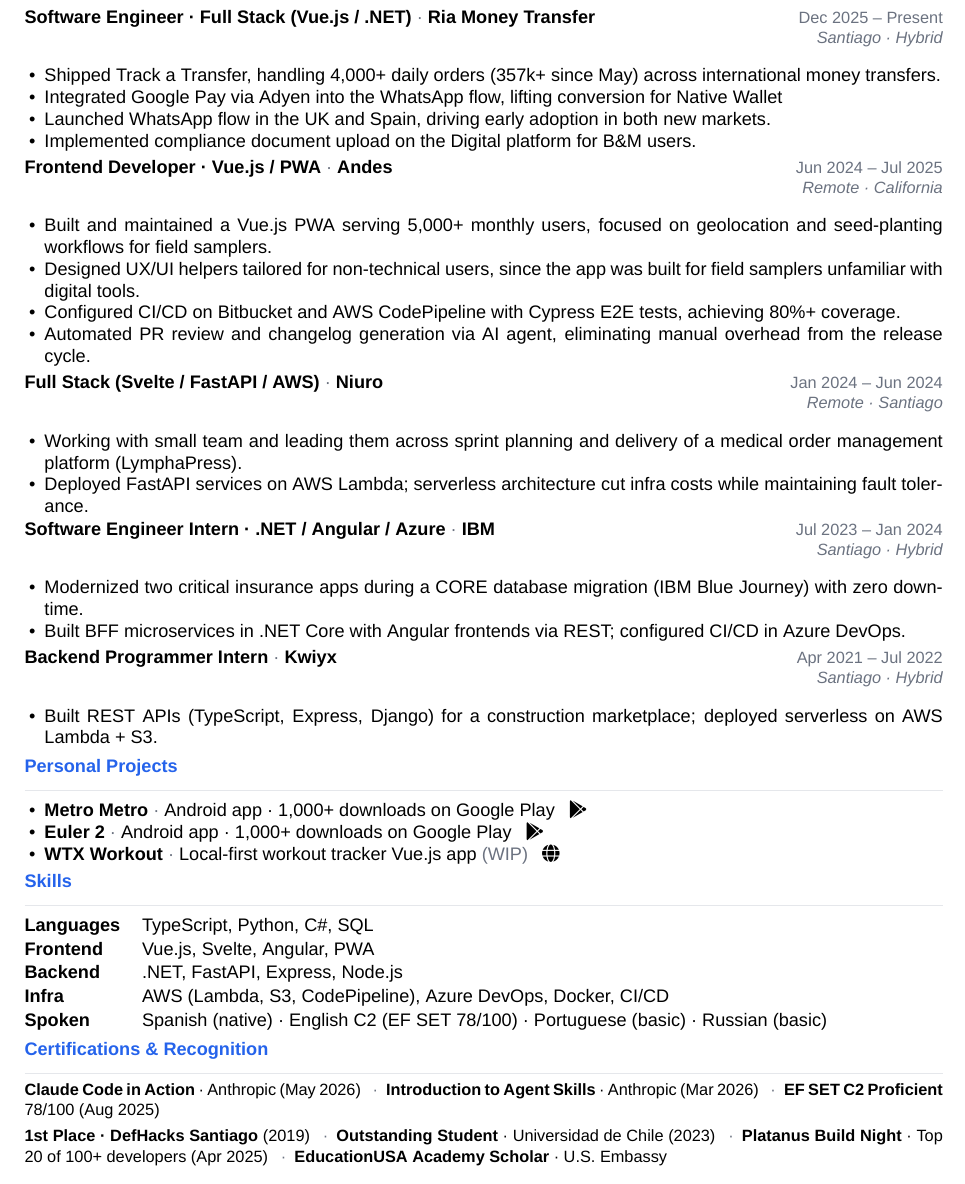
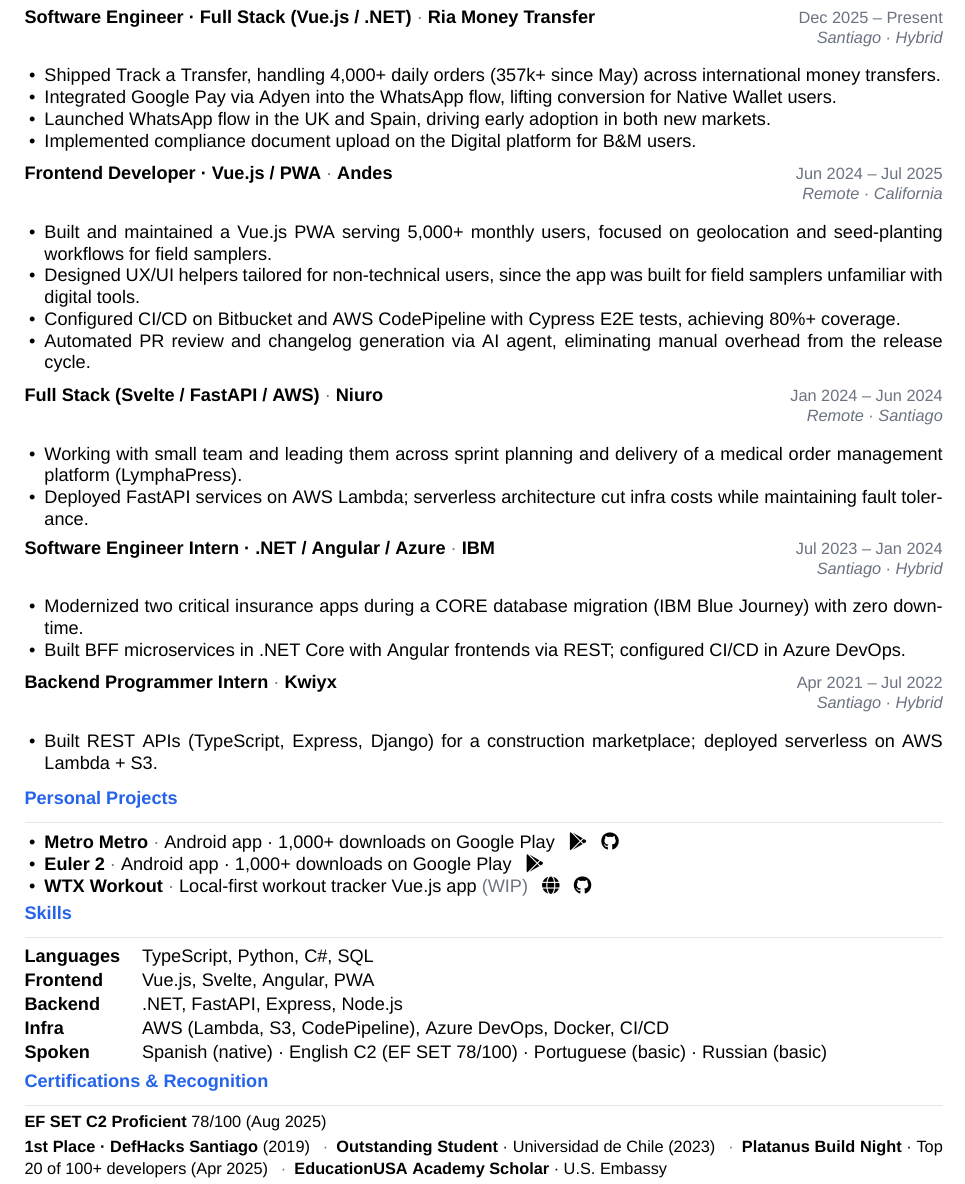
Before and after one commit to jcrucesdeveloper/cv, a LaTeX CV (cv.tex): part of the page, cut so that both start at the same text. Compiled offline with XeLaTeX; a missing font is replaced by an installed copy or a similar font.

Commit message:
fix: complete truncated bullet, trim minor certs, add project repo links
Finish the cut-off Ria bullet, drop two short online-course badges from
Certifications to keep the strongest signals, add GitHub links to
Metro Metro and WTX Workout, and add breathing room between each job's
last bullet and the next job's title.

Co-Authored-By: Claude Sonnet 5 <noreply@anthropic.com>

```diff
--- a/cv.tex
+++ b/cv.tex
@@ -92,11 +92,11 @@
 \experience{Software Engineer · Full Stack (Vue.js / .NET)}{Ria Money Transfer}{Dec 2025 – Present}{Santiago · Hybrid}
 \begin{itemize}
   \item Shipped Track a Transfer, handling 4,000+ daily orders (357k+ since May) across international money transfers.
-  \item Integrated Google Pay via Adyen into the WhatsApp flow, lifting conversion for Native Wallet
+  \item Integrated Google Pay via Adyen into the WhatsApp flow, lifting conversion for Native Wallet users.
   \item Launched WhatsApp flow in the UK and Spain, driving early adoption in both new markets.
   \item Implemented compliance document upload on the Digital platform for B\&M users.
 \end{itemize}
-\vspace{0.05em}
+\vspace{0.4em}
 
 \experience{Frontend Developer · Vue.js / PWA}{Andes}{Jun 2024 – Jul 2025}{Remote · California}
 \begin{itemize}
@@ -105,35 +105,35 @@
   \item Configured CI/CD on Bitbucket and AWS CodePipeline with Cypress E2E tests, achieving 80\%+ coverage.
   \item Automated PR review and changelog generation via AI agent, eliminating manual overhead from the release cycle.
 \end{itemize}
-\vspace{0.05em}
+\vspace{0.4em}
 
 \experience{Full Stack (Svelte / FastAPI / AWS)}{Niuro}{Jan 2024 – Jun 2024}{Remote · Santiago}
 \begin{itemize}
   \item Working with small team and leading them across sprint planning and delivery of a medical order management platform (LymphaPress).
   \item Deployed FastAPI services on AWS Lambda; serverless architecture cut infra costs while maintaining fault tolerance.
 \end{itemize}
-\vspace{0.05em}
+\vspace{0.4em}
 
 \experience{Software Engineer Intern · .NET / Angular / Azure}{IBM}{Jul 2023 – Jan 2024}{Santiago · Hybrid}
 \begin{itemize}
   \item Modernized two critical insurance apps during a CORE database migration (IBM Blue Journey) with zero downtime.
   \item Built BFF microservices in .NET Core with Angular frontends via REST; configured CI/CD in Azure DevOps.
 \end{itemize}
-\vspace{0.05em}
+\vspace{0.4em}
 
 \experience{Backend Programmer Intern}{Kwiyx}{Apr 2021 – Jul 2022}{Santiago · Hybrid}
 \begin{itemize}
   \item Built REST APIs (TypeScript, Express, Django) for a construction marketplace; deployed serverless on AWS Lambda + S3.
 \end{itemize}
-\vspace{0.05em}
+\vspace{0.4em}
 
 %% ── Projects ──────────────────────────────────────────────────────────────────
 \section{Personal Projects}
 
 \begin{itemize}
-  \item \textbf{Metro Metro} \textcolor{muted}{·} Android app · 1,000+ downloads on Google Play \enspace \href{https://play.google.com/store/apps/details?id=com.jorgecruces.metrometro}{\faGooglePlay}
+  \item \textbf{Metro Metro} \textcolor{muted}{·} Android app · 1,000+ downloads on Google Play \enspace \href{https://play.google.com/store/apps/details?id=com.jorgecruces.metrometro}{\faGooglePlay} \enspace \href{https://github.com/jcrucesdeveloper/Metro-metro}{\faGithub}
   \item \textbf{Euler 2} \textcolor{muted}{·} Android app · 1,000+ downloads on Google Play \enspace \href{https://play.google.com/store/apps/details?id=com.jorgecruces.euler2}{\faGooglePlay}
-  \item \textbf{WTX Workout} \textcolor{muted}{·} Local-first workout tracker Vue.js app \textcolor{muted}{(WIP)} \enspace \href{https://wtxworkout.com/}{\faGlobe}
+  \item \textbf{WTX Workout} \textcolor{muted}{·} Local-first workout tracker Vue.js app \textcolor{muted}{(WIP)} \enspace \href{https://wtxworkout.com/}{\faGlobe} \enspace \href{https://github.com/jcrucesdeveloper/wtx-app}{\faGithub}
 \end{itemize}
 
 %% ── Skills ────────────────────────────────────────────────────────────────────
@@ -151,10 +151,6 @@
 \section{Certifications \& Recognition}
 
 {\small
-\textbf{Claude Code in Action} · Anthropic (May 2026)
-\enspace\textcolor{muted}{·}\enspace
-\textbf{Introduction to Agent Skills} · Anthropic (Mar 2026)
-\enspace\textcolor{muted}{·}\enspace
 \textbf{EF SET C2 Proficient} 78/100 (Aug 2025)
 
 \textbf{1st Place · DefHacks Santiago} (2019)
```
Also changed, not shown: cv.pdf.
